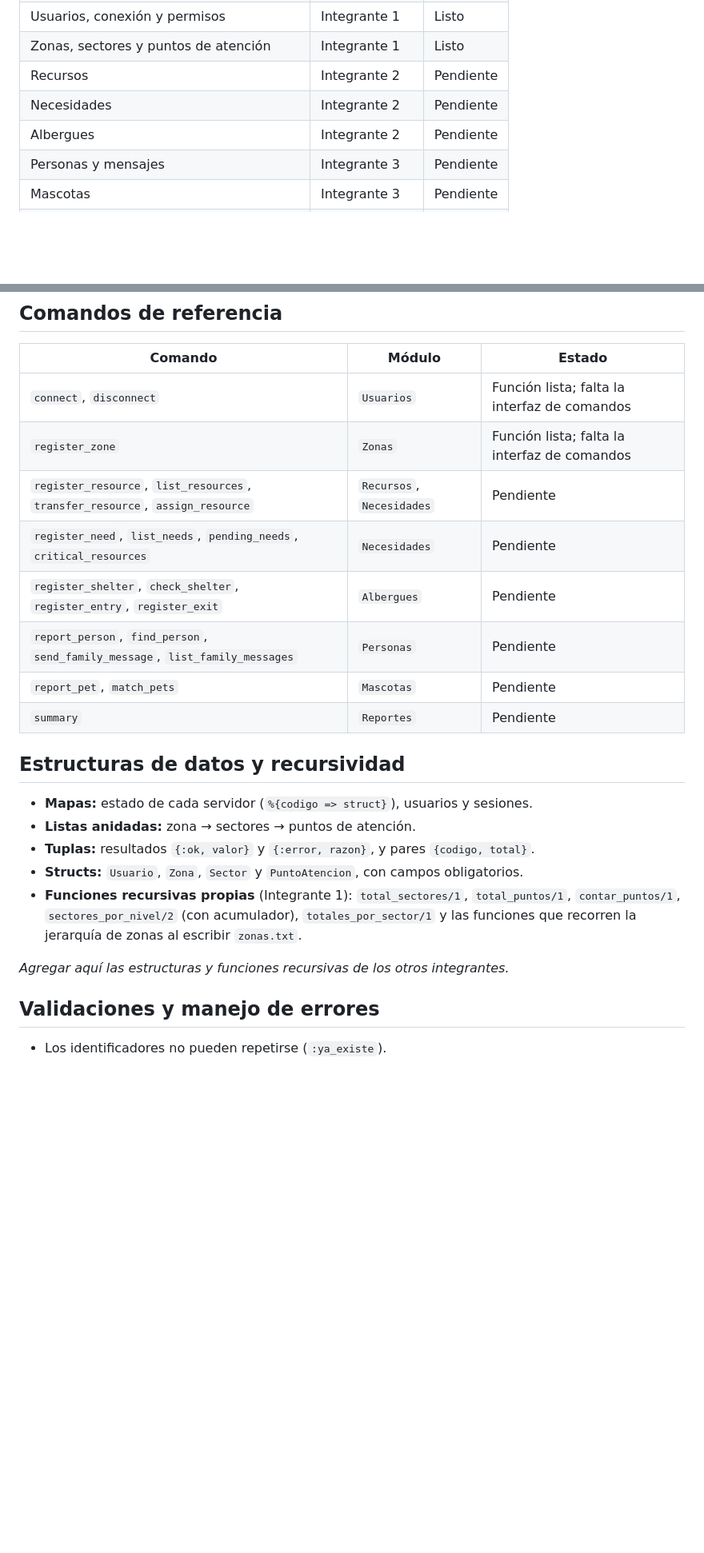
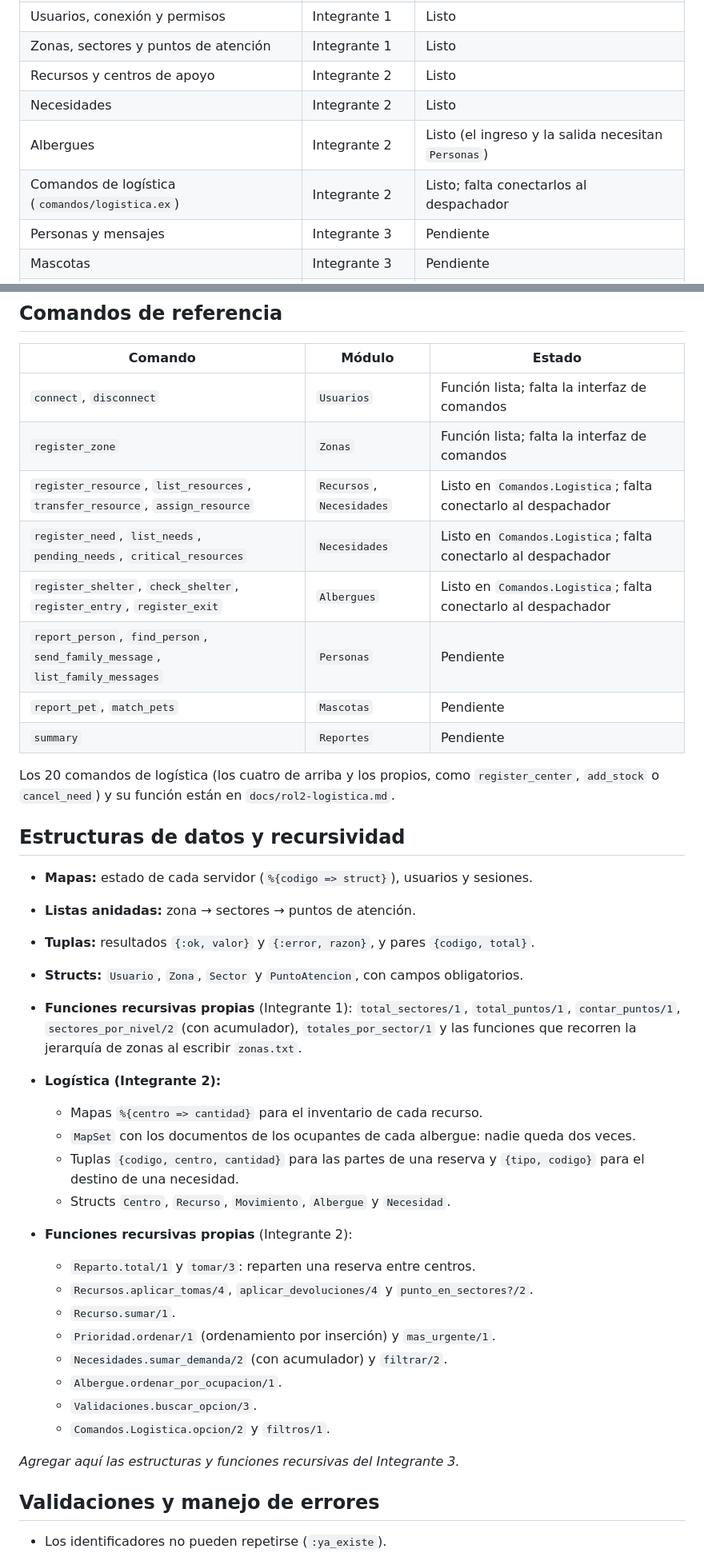
Before and after one commit to miguelAceballos2112/programacion3-proyecto-final-emergencias, a Markdown page: README.md, 2 parts joined by grey strips. Shown at 80% size. Rendered like a GitHub page; blank space fills up the shorter version.

```diff
--- a/README.md
+++ b/README.md
@@ -22,9 +22,10 @@ Simulación, en Elixir, de una plataforma multiusuario para coordinar la atenci
 | Persistencia en texto plano y validaciones | Integrante 1 | Listo |
 | Usuarios, conexión y permisos | Integrante 1 | Listo |
 | Zonas, sectores y puntos de atención | Integrante 1 | Listo |
-| Recursos | Integrante 2 | Pendiente |
-| Necesidades | Integrante 2 | Pendiente |
-| Albergues | Integrante 2 | Pendiente |
+| Recursos y centros de apoyo | Integrante 2 | Listo |
+| Necesidades | Integrante 2 | Listo |
+| Albergues | Integrante 2 | Listo (el ingreso y la salida necesitan `Personas`) |
+| Comandos de logística (`comandos/logistica.ex`) | Integrante 2 | Listo; falta conectarlos al despachador |
 | Personas y mensajes | Integrante 3 | Pendiente |
 | Mascotas | Integrante 3 | Pendiente |
 | Resumen e interfaz de comandos | Integrante 3 | Pendiente |
@@ -121,12 +123,14 @@ Tipos de usuario: `ciudadano`, `voluntario`, `coordinador` y `administrador`. Co
 |---|---|---|
 | `connect`, `disconnect` | `Usuarios` | Función lista; falta la interfaz de comandos |
 | `register_zone` | `Zonas` | Función lista; falta la interfaz de comandos |
-| `register_resource`, `list_resources`, `transfer_resource`, `assign_resource` | `Recursos`, `Necesidades` | Pendiente |
-| `register_need`, `list_needs`, `pending_needs`, `critical_resources` | `Necesidades` | Pendiente |
-| `register_shelter`, `check_shelter`, `register_entry`, `register_exit` | `Albergues` | Pendiente |
+| `register_resource`, `list_resources`, `transfer_resource`, `assign_resource` | `Recursos`, `Necesidades` | Listo en `Comandos.Logistica`; falta conectarlo al despachador |
+| `register_need`, `list_needs`, `pending_needs`, `critical_resources` | `Necesidades` | Listo en `Comandos.Logistica`; falta conectarlo al despachador |
+| `register_shelter`, `check_shelter`, `register_entry`, `register_exit` | `Albergues` | Listo en `Comandos.Logistica`; falta conectarlo al despachador |
 | `report_person`, `find_person`, `send_family_message`, `list_family_messages` | `Personas` | Pendiente |
 | `report_pet`, `match_pets` | `Mascotas` | Pendiente |
 | `summary` | `Reportes` | Pendiente |
+
+Los 20 comandos de logística (los cuatro de arriba y los propios, como `register_center`, `add_stock` o `cancel_need`) y su función están en `docs/rol2-logistica.md`.
 
 ## Estructuras de datos y recursividad
 
@@ -136,7 +140,22 @@ Tipos de usuario: `ciudadano`, `voluntario`, `coordinador` y `administrador`. Co
 - **Structs:** `Usuario`, `Zona`, `Sector` y `PuntoAtencion`, con campos obligatorios.
 - **Funciones recursivas propias** (Integrante 1): `total_sectores/1`, `total_puntos/1`, `contar_puntos/1`, `sectores_por_nivel/2` (con acumulador), `totales_por_sector/1` y las funciones que recorren la jerarquía de zonas al escribir `zonas.txt`.
 
-_Agregar aquí las estructuras y funciones recursivas de los otros integrantes._
+- **Logística (Integrante 2):**
+  - Mapas `%{centro => cantidad}` para el inventario de cada recurso.
+  - `MapSet` con los documentos de los ocupantes de cada albergue: nadie queda dos veces.
+  - Tuplas `{codigo, centro, cantidad}` para las partes de una reserva y `{tipo, codigo}` para el destino de una necesidad.
+  - Structs `Centro`, `Recurso`, `Movimiento`, `Albergue` y `Necesidad`.
+- **Funciones recursivas propias** (Integrante 2):
+  - `Reparto.total/1` y `tomar/3`: reparten una reserva entre centros.
+  - `Recursos.aplicar_tomas/4`, `aplicar_devoluciones/4` y `punto_en_sectores?/2`.
+  - `Recurso.sumar/1`.
+  - `Prioridad.ordenar/1` (ordenamiento por inserción) y `mas_urgente/1`.
+  - `Necesidades.sumar_demanda/2` (con acumulador) y `filtrar/2`.
+  - `Albergue.ordenar_por_ocupacion/1`.
+  - `Validaciones.buscar_opcion/3`.
+  - `Comandos.Logistica.opcion/2` y `filtros/1`.
+
+_Agregar aquí las estructuras y funciones recursivas del Integrante 3._
 
 ## Validaciones y manejo de errores
 
```
Also changed, not shown: other parts of README.md (+34 -9 lines), docs/diagramas/secuencia_conflicto.md (added, +41 -0 lines), docs/rol2-logistica.md (added, +155 -0 lines), docs/diagramas/secuencia_conflicto.png (added), 1 other file.
